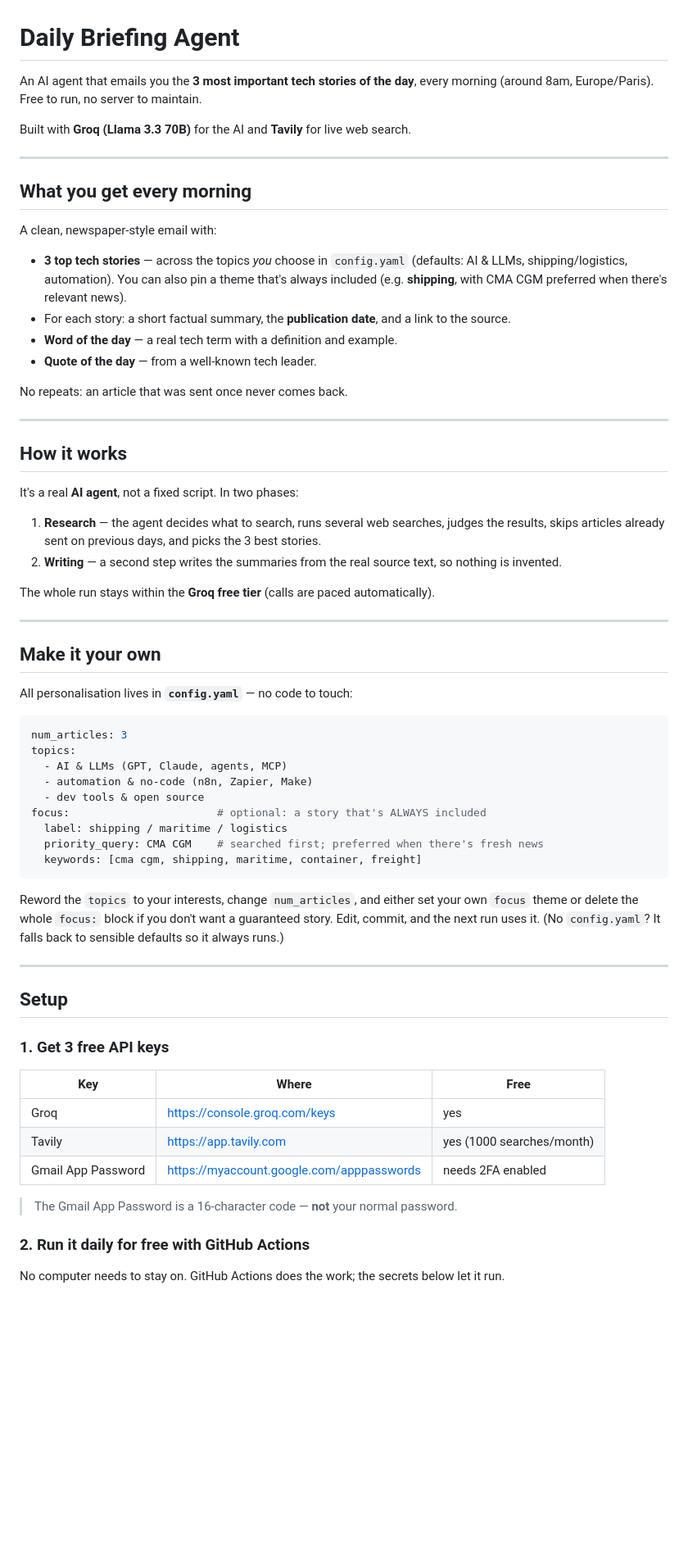
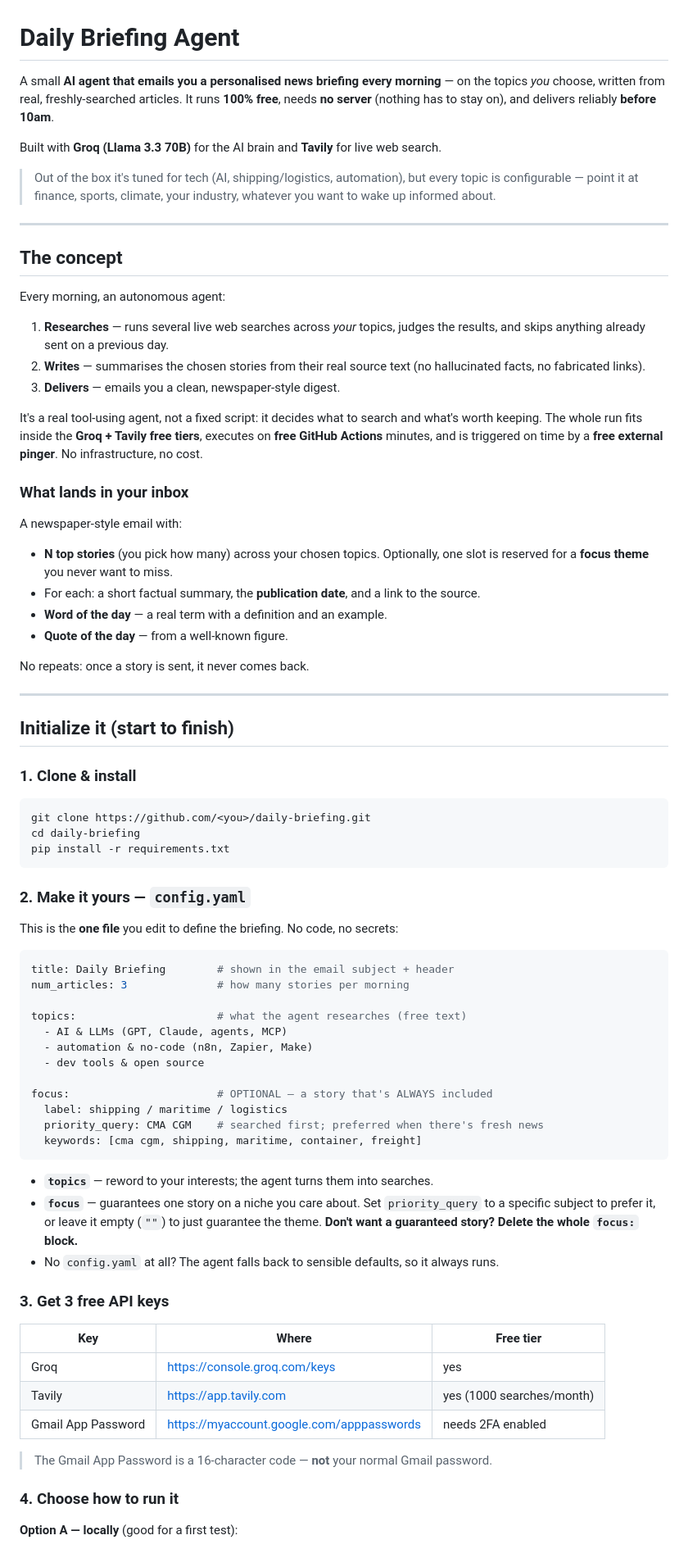
Before and after one commit to tballochi/daily-briefing, a Markdown page: README.md, the part around one of its changes. Shown at 82% size. GitHub-like rendering; blank space fills up the shorter version.

````diff
--- a/README.md
+++ b/README.md
@@ -1,78 +1,92 @@
 # Daily Briefing Agent
 
-An AI agent that emails you the **3 most important tech stories of the day**, every
-morning (around 8am, Europe/Paris). Free to run, no server to maintain.
+A small **AI agent that emails you a personalised news briefing every morning** — on the
+topics *you* choose, written from real, freshly-searched articles. It runs **100% free**,
+needs **no server** (nothing has to stay on), and delivers reliably **before 10am**.
 
-Built with **Groq (Llama 3.3 70B)** for the AI and **Tavily** for live web search.
+Built with **Groq (Llama 3.3 70B)** for the AI brain and **Tavily** for live web search.
+
+> Out of the box it's tuned for tech (AI, shipping/logistics, automation), but every
+> topic is configurable — point it at finance, sports, climate, your industry, whatever
+> you want to wake up informed about.
 
 ---
 
-## What you get every morning
+## The concept
 
-A clean, newspaper-style email with:
+Every morning, an autonomous agent:
 
-- **3 top tech stories** — across the topics *you* choose in `config.yaml` (defaults:
-  AI & LLMs, shipping/logistics, automation). You can also pin a theme that's always
-  included (e.g. **shipping**, with CMA CGM preferred when there's relevant news).
-- For each story: a short factual summary, the **publication date**, and a link to
-  the source.
-- **Word of the day** — a real tech term with a definition and example.
-- **Quote of the day** — from a well-known tech leader.
+1. **Researches** — runs several live web searches across *your* topics, judges the
+   results, and skips anything already sent on a previous day.
+2. **Writes** — summarises the chosen stories from their real source text (no
+   hallucinated facts, no fabricated links).
+3. **Delivers** — emails you a clean, newspaper-style digest.
 
-No repeats: an article that was sent once never comes back.
+It's a real tool-using agent, not a fixed script: it decides what to search and what's
+worth keeping. The whole run fits inside the **Groq + Tavily free tiers**, executes on
+**free GitHub Actions** minutes, and is triggered on time by a **free external pinger**.
+No infrastructure, no cost.
+
+### What lands in your inbox
+
+A newspaper-style email with:
+
+- **N top stories** (you pick how many) across your chosen topics. Optionally, one slot
+  is reserved for a **focus theme** you never want to miss.
+- For each: a short factual summary, the **publication date**, and a link to the source.
+- **Word of the day** — a real term with a definition and an example.
+- **Quote of the day** — from a well-known figure.
+
+No repeats: once a story is sent, it never comes back.
 
 ---
 
-## How it works
+## Initialize it (start to finish)
 
-It's a real **AI agent**, not a fixed script. In two phases:
+### 1. Clone & install
 
-1. **Research** — the agent decides what to search, runs several web searches,
-   judges the results, skips articles already sent on previous days, and picks the
-   3 best stories.
-2. **Writing** — a second step writes the summaries from the real source text, so
-   nothing is invented.
+```bash
+git clone https://github.com/<you>/daily-briefing.git
+cd daily-briefing
+pip install -r requirements.txt
+```
 
-The whole run stays within the **Groq free tier** (calls are paced automatically).
+### 2. Make it yours — `config.yaml`
 
----
-
-## Make it your own
-
-All personalisation lives in **`config.yaml`** — no code to touch:
+This is the **one file** you edit to define the briefing. No code, no secrets:
 
 ```yaml
-num_articles: 3
-topics:
+title: Daily Briefing        # shown in the email subject + header
+num_articles: 3              # how many stories per morning
+
+topics:                      # what the agent researches (free text)
   - AI & LLMs (GPT, Claude, agents, MCP)
   - automation & no-code (n8n, Zapier, Make)
   - dev tools & open source
-focus:                       # optional: a story that's ALWAYS included
+
+focus:                       # OPTIONAL — a story that's ALWAYS included
   label: shipping / maritime / logistics
   priority_query: CMA CGM    # searched first; preferred when there's fresh news
   keywords: [cma cgm, shipping, maritime, container, freight]
 ```
 
-Reword the `topics` to your interests, change `num_articles`, and either set your own
-`focus` theme or delete the whole `focus:` block if you don't want a guaranteed story.
-Edit, commit, and the next run uses it. (No `config.yaml`? It falls back to sensible
-defaults so it always runs.)
+- **`topics`** — reword to your interests; the agent turns them into searches.
+- **`focus`** — guarantees one story on a niche you care about. Set `priority_query` to a
+  specific subject to prefer it, or leave it empty (`""`) to just guarantee the theme.
+  **Don't want a guaranteed story? Delete the whole `focus:` block.**
+- No `config.yaml` at all? The agent falls back to sensible defaults, so it always runs.
 
----
+### 3. Get 3 free API keys
 
-## Setup
-
-### 1. Get 3 free API keys
-
-| Key | Where | Free |
-|-----|-------|------|
+| Key | Where | Free tier |
+|-----|-------|-----------|
 | Groq | https://console.groq.com/keys | yes |
 | Tavily | https://app.tavily.com | yes (1000 searches/month) |
 | Gmail App Password | https://myaccount.google.com/apppasswords | needs 2FA enabled |
 
-> The Gmail App Password is a 16-character code — **not** your normal password.
+> The Gmail App Password is a 16-character code — **not** your normal Gmail password.
 
-### 2. Run it daily for free with GitHub Actions
+### 4. Choose how to run it
 
-No computer needs to stay on. GitHub Actions does the work; the secrets below let it run.
+**Option A — locally** (good for a first test):
 
````
Also changed, not shown: other parts of README.md (+45 -30 lines).
